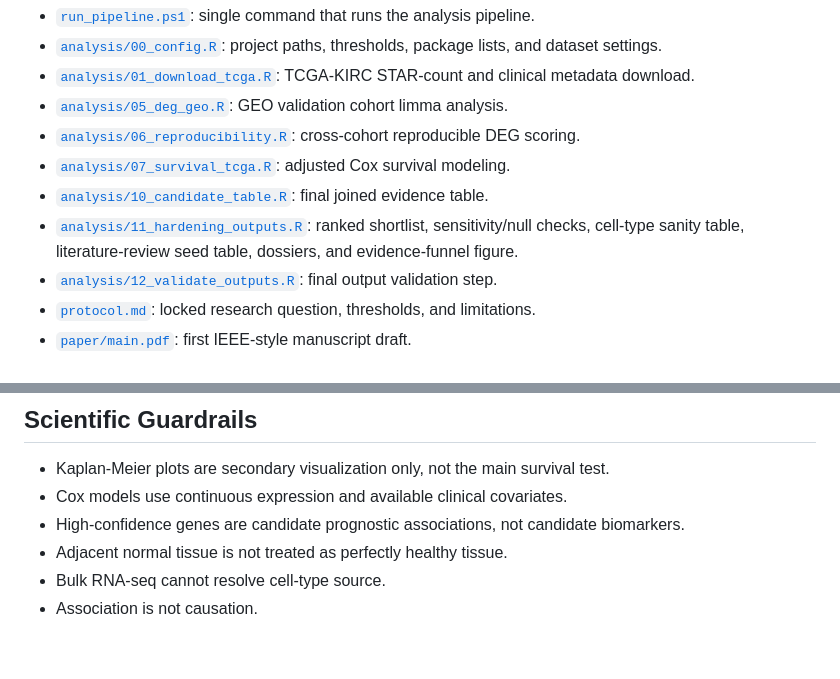
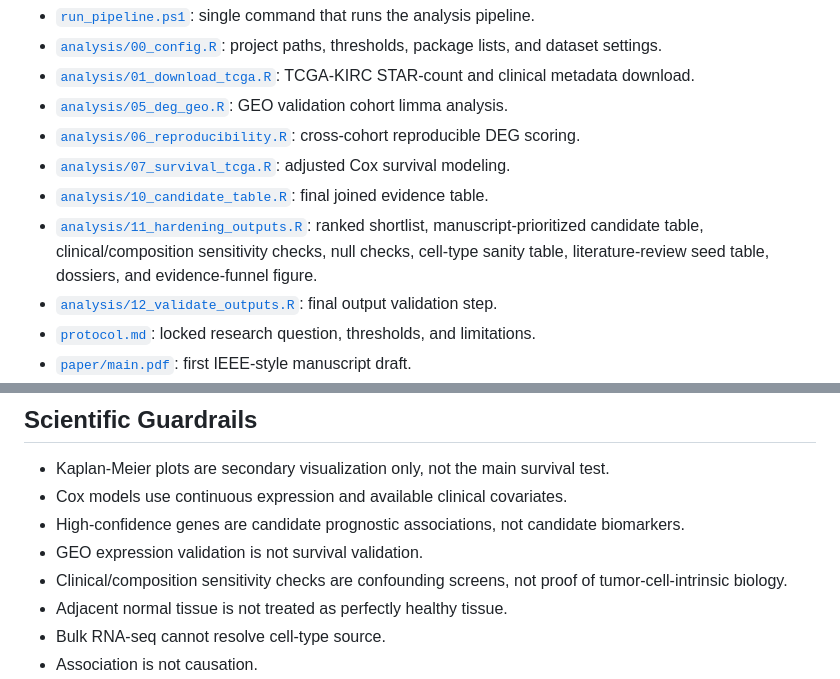
Before and after one commit to ArjunCodess/HYDRA-ccRCC, a Markdown page: README.md, 2 parts joined by grey strips. Drawn GitHub-style; blank space fills up the shorter version.

```diff
--- a/README.md
+++ b/README.md
@@ -147,7 +150,7 @@ HYDRA-ccRCC/
 - [`analysis/06_reproducibility.R`](analysis/06_reproducibility.R): cross-cohort reproducible DEG scoring.
 - [`analysis/07_survival_tcga.R`](analysis/07_survival_tcga.R): adjusted Cox survival modeling.
 - [`analysis/10_candidate_table.R`](analysis/10_candidate_table.R): final joined evidence table.
-- [`analysis/11_hardening_outputs.R`](analysis/11_hardening_outputs.R): ranked shortlist, sensitivity/null checks, cell-type sanity table, literature-review seed table, dossiers, and evidence-funnel figure.
+- [`analysis/11_hardening_outputs.R`](analysis/11_hardening_outputs.R): ranked shortlist, manuscript-prioritized candidate table, clinical/composition sensitivity checks, null checks, cell-type sanity table, literature-review seed table, dossiers, and evidence-funnel figure.
 - [`analysis/12_validate_outputs.R`](analysis/12_validate_outputs.R): final output validation step.
 - [`protocol.md`](protocol.md): locked research question, thresholds, and limitations.
 - [`paper/main.pdf`](paper/main.pdf): first IEEE-style manuscript draft.
@@ -167,6 +170,8 @@ Use scripted downloads only. Do not manually edit downloaded metadata in Excel.
 - Kaplan-Meier plots are secondary visualization only, not the main survival test.
 - Cox models use continuous expression and available clinical covariates.
 - High-confidence genes are candidate prognostic associations, not candidate biomarkers.
+- GEO expression validation is not survival validation.
+- Clinical/composition sensitivity checks are confounding screens, not proof of tumor-cell-intrinsic biology.
 - Adjacent normal tissue is not treated as perfectly healthy tissue.
 - Bulk RNA-seq cannot resolve cell-type source.
 - Association is not causation.
```
Also changed, not shown: other parts of README.md (+15 -10 lines), protocol.md (+14 -3 lines).
